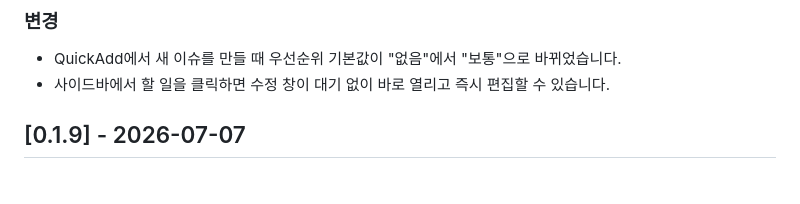
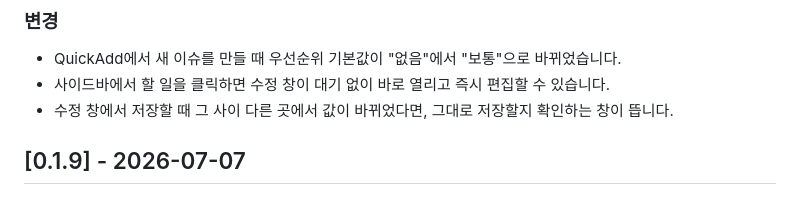
Before and after one commit to aoperat/plane-tool, a Markdown page: CHANGELOG.md, the part around the change. Drawn GitHub-style.

Commit message:
docs: add changelog entry for save-conflict confirmation

```diff
--- a/CHANGELOG.md
+++ b/CHANGELOG.md
@@ -17,6 +17,7 @@
 
 - QuickAdd에서 새 이슈를 만들 때 우선순위 기본값이 "없음"에서 "보통"으로 바뀌었습니다.
 - 사이드바에서 할 일을 클릭하면 수정 창이 대기 없이 바로 열리고 즉시 편집할 수 있습니다.
+- 수정 창에서 저장할 때 그 사이 다른 곳에서 값이 바뀌었다면, 그대로 저장할지 확인하는 창이 뜹니다.
 
 ## [0.1.9] - 2026-07-07
 
```
